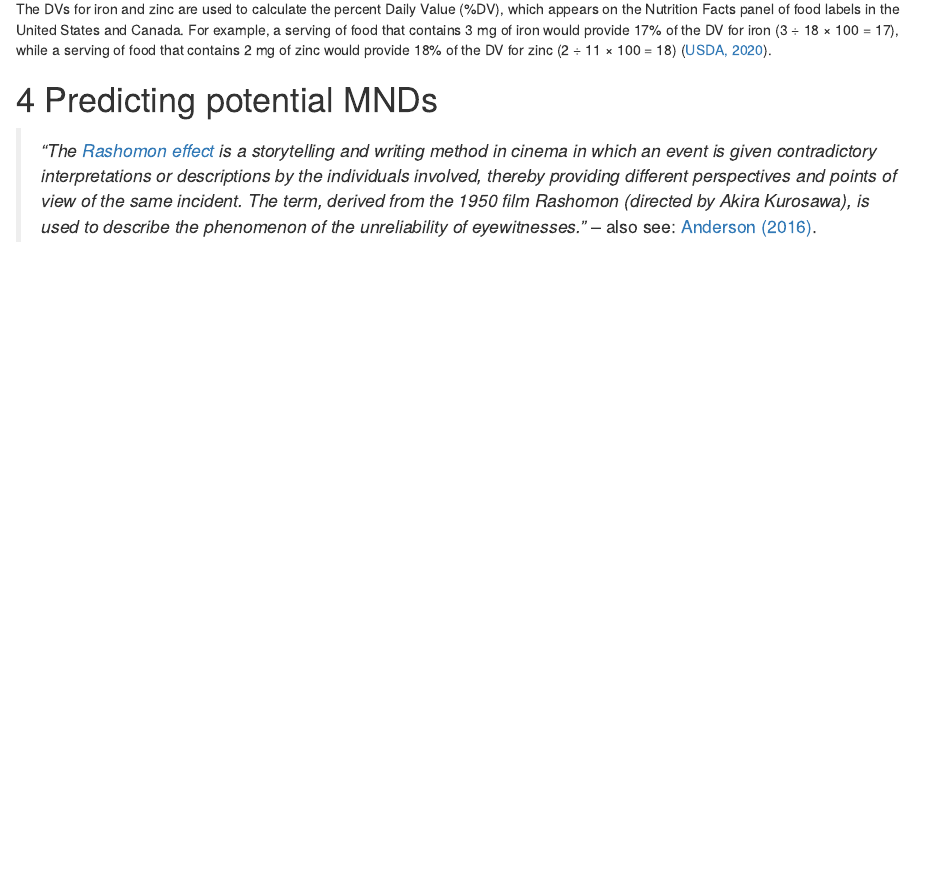
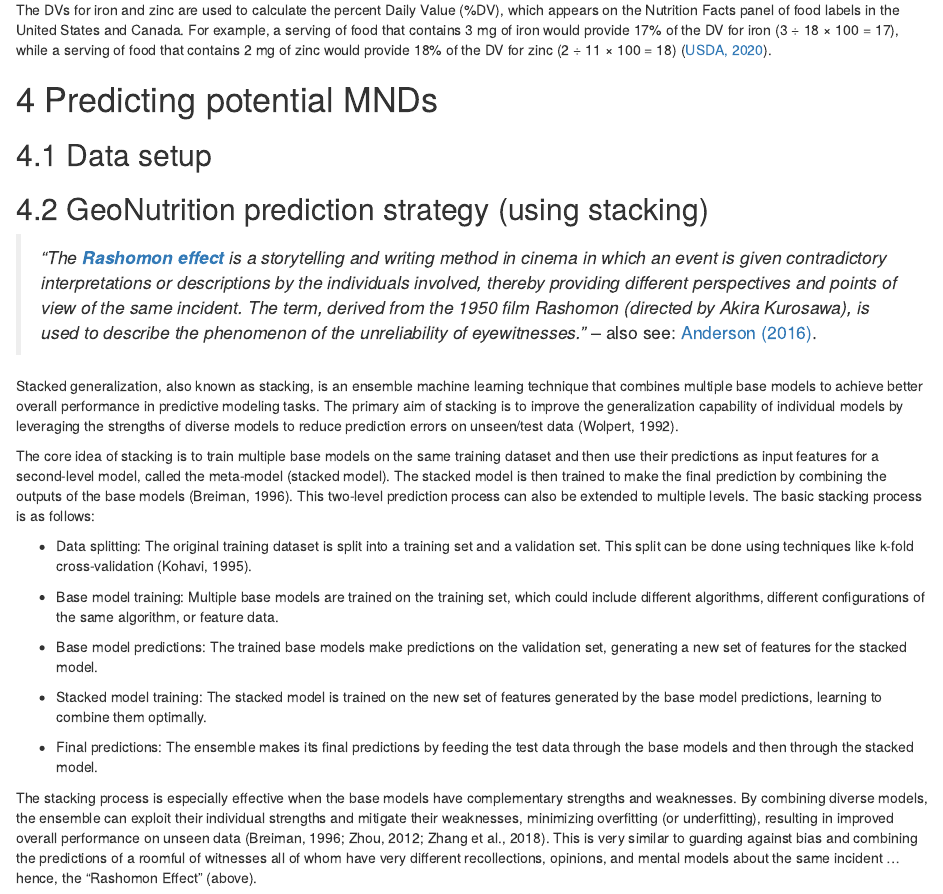
Before and after one commit to mgwalsh/GeoNutrition, an R Markdown document (GeoNutrition_risk_assessments.Rmd): the page in a window 1100 px wide, from 3980 px down before the commit and from 4020 px down after it, so that both start at the same text. Rendered offline with R 4.5, knitr and Pandoc, with nearby package versions; a font, style sheet, LaTeX package, included part or bibliography that could not be used is replaced or left out.

Commit message:
GeoNutrition workflows for assessing locally "hidden hunger risks" at food system scales

```diff
--- a/GeoNutrition_risk_assessments.Rmd
+++ b/GeoNutrition_risk_assessments.Rmd
@@ -125,4 +125,24 @@ The DVs for iron and zinc are used to calculate the percent Daily Value (%DV), w
 
 # Predicting potential MNDs
 
-> *"The [Rashomon effect](https://en.wikipedia.org/wiki/Rashomon_effect) is a storytelling and writing method in cinema in which an event is given contradictory interpretations or descriptions by the individuals involved, thereby providing different perspectives and points of view of the same incident. The term, derived from the 1950 film Rashomon (directed by Akira Kurosawa), is used to describe the phenomenon of the unreliability of eyewitnesses."* -- also see: [Anderson (2016)](https://cjc.utpjournals.press/doi/10.22230/cjc.2016v41n2a3068).
+## Data setup
+
+## GeoNutrition prediction strategy (using stacking)
+
+> *"The [**Rashomon effect**](https://en.wikipedia.org/wiki/Rashomon_effect) is a storytelling and writing method in cinema in which an event is given contradictory interpretations or descriptions by the individuals involved, thereby providing different perspectives and points of view of the same incident. The term, derived from the 1950 film Rashomon (directed by Akira Kurosawa), is used to describe the phenomenon of the unreliability of eyewitnesses."* -- also see: [Anderson (2016)](https://cjc.utpjournals.press/doi/10.22230/cjc.2016v41n2a3068).
+
+Stacked generalization, also known as stacking, is an ensemble machine learning technique that combines multiple base models to achieve better overall performance in predictive modeling tasks. The primary aim of stacking is to improve the generalization capability of individual models by leveraging the strengths of diverse models to reduce prediction errors on unseen/test data (Wolpert, 1992).
+
+The core idea of stacking is to train multiple base models on the same training dataset and then use their predictions as input features for a second-level model, called the meta-model (stacked model). The stacked model is then trained to make the final prediction by combining the outputs of the base models (Breiman, 1996). This two-level prediction process can also be extended to multiple levels. The basic stacking process is as follows:
+
+* Data splitting: The original training dataset is split into a training set and a validation set. This split can be done using techniques like k-fold cross-validation (Kohavi, 1995).
+
+* Base model training: Multiple base models are trained on the training set, which could include different algorithms, different configurations of the same algorithm, or feature data.
+
+* Base model predictions: The trained base models make predictions on the validation set, generating a new set of features for the stacked model.
+
+* Stacked model training: The stacked model is trained on the new set of features generated by the base model predictions, learning to combine them optimally.
+
+* Final predictions: The ensemble makes its final predictions by feeding the test data through the base models and then through the stacked model.
+
+The stacking process is especially effective when the base models have complementary strengths and weaknesses. By combining diverse models, the ensemble can exploit their individual strengths and mitigate their weaknesses, minimizing overfitting (or underfitting), resulting in improved overall performance on unseen data (Breiman, 1996; Zhou, 2012; Zhang et al., 2018). This is very similar to guarding against bias and combining the predictions of a roomful of witnesses all of whom have very different recollections, opinions, and mental models about the same incident … hence, the “Rashomon Effect” (above).
```
